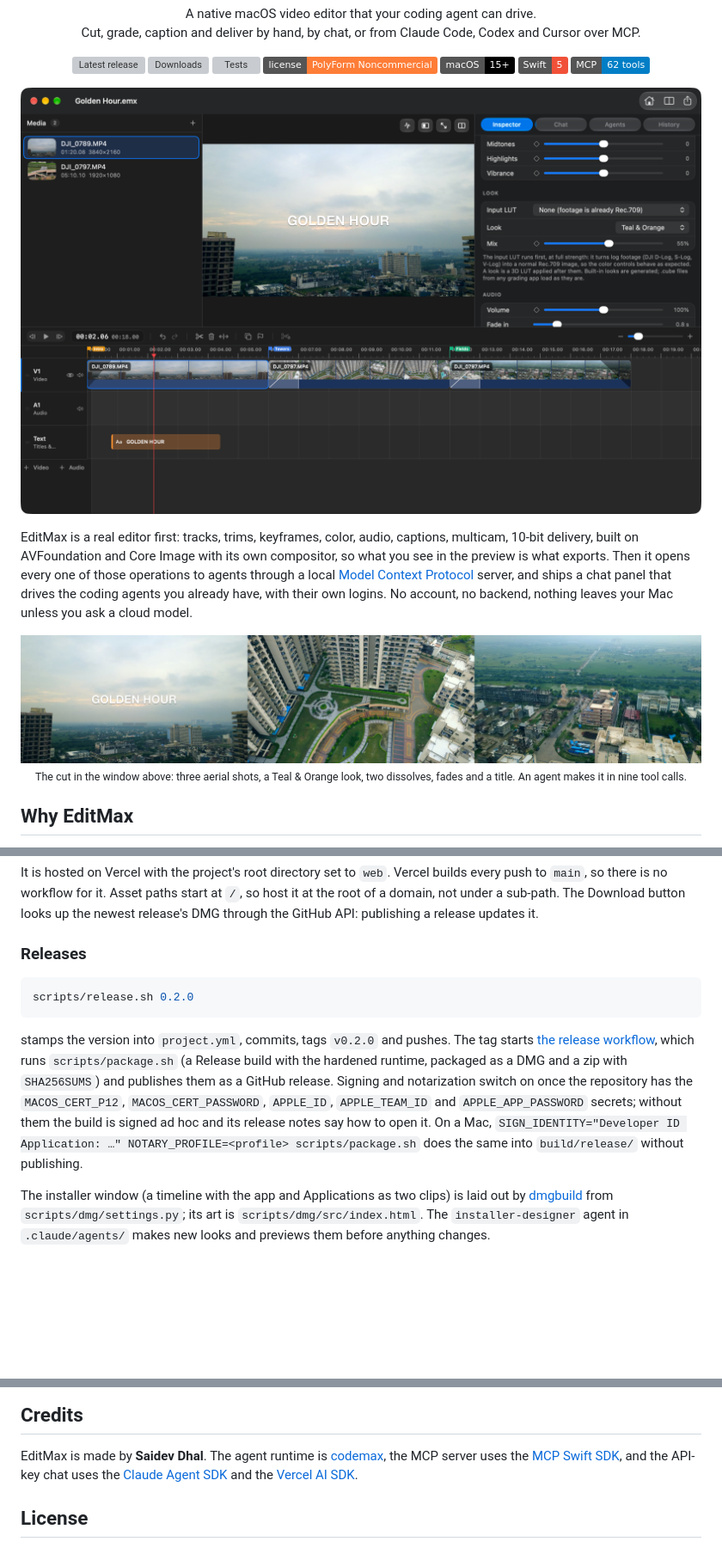
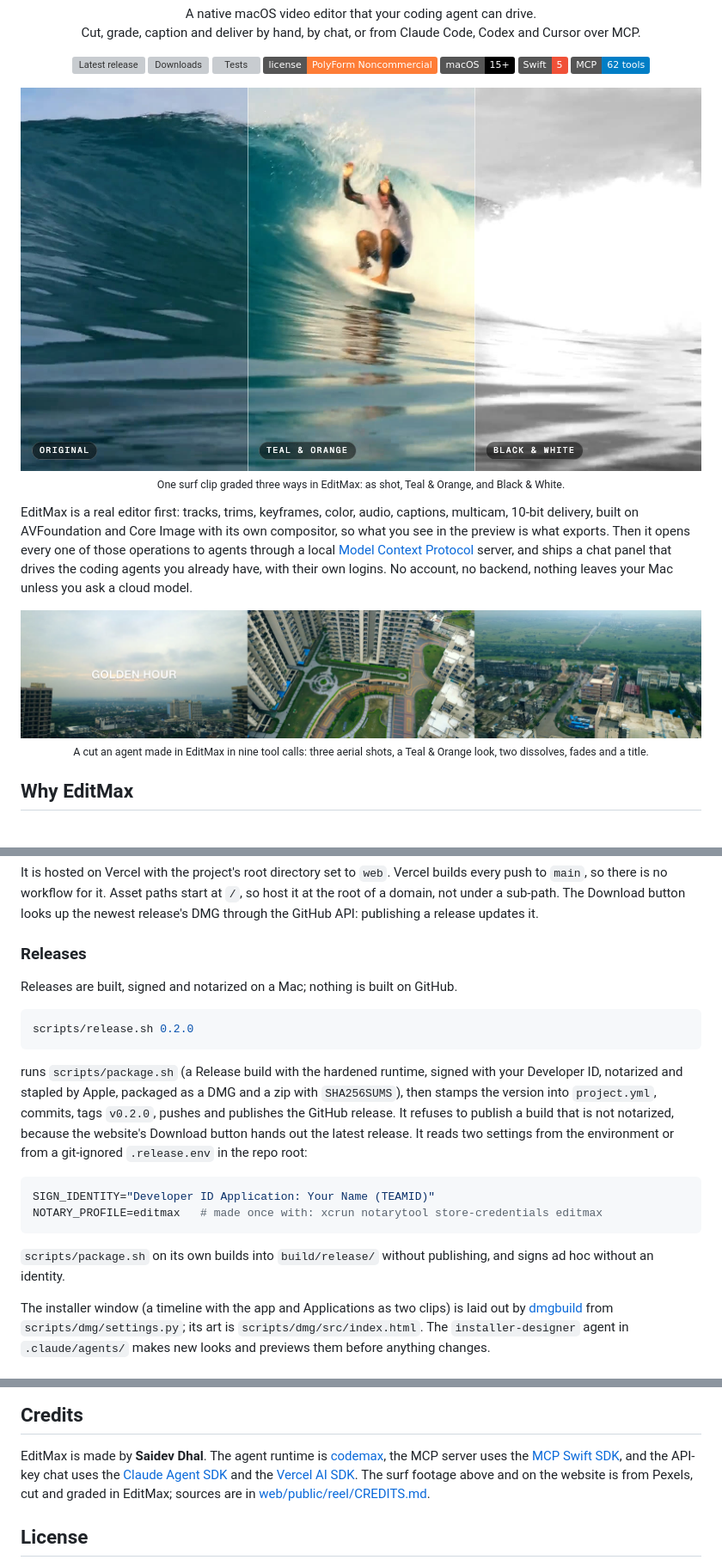
Before and after one commit to SkidGod4444/editmax, a Markdown page: README.md, 3 parts joined by grey strips. Shown at 86% size. Drawn GitHub-style; pictures changed too: docs/looks.jpg (added), docs/screenshot-editor.png (deleted); badges without logos; blank space fills up the shorter version; grey boxes are pictures that could not be loaded.

Commit message:
Releases are built on a Mac, not on GitHub; README shows our own edit
- scripts/release.sh now builds, signs and notarizes with scripts/package.sh on this Mac, refuses to publish a build
  that is not notarized, then stamps the version, tags, pushes and publishes the GitHub release. Signing settings come
  from the environment or a git-ignored .release.env. The GitHub release workflow is removed.
- README: the editor screenshot is replaced by one surf frame graded three ways in EditMax; Pexels footage credited.

Co-Authored-By: Claude Opus 5.5 <noreply@anthropic.com>

````diff
--- a/README.md
+++ b/README.md
@@ -20,7 +20,9 @@
 </p>
 
 <p align="center">
-  <img src="docs/screenshot-editor.png" width="920" alt="The EditMax editor: media list, preview with a title, the clip inspector on the Look section, and a timeline with markers and dissolves">
+  <img src="docs/looks.jpg" width="920" alt="One frame of a surf clip in three bands: as shot, with the Teal and Orange look, and in Black and White">
+  <br>
+  <sub>One surf clip graded three ways in EditMax: as shot, Teal &amp; Orange, and Black &amp; White.</sub>
 </p>
 
 EditMax is a real editor first: tracks, trims, keyframes, color, audio, captions, multicam, 10-bit delivery, built on
@@ -32,7 +34,7 @@ no backend, nothing leaves your Mac unless you ask a cloud model.
 <p align="center">
   <img src="docs/demo-frames.jpg" width="920" alt="Three frames of the cut: a title over a city at dusk, apartment towers from above, fields at the edge of town">
   <br>
-  <sub>The cut in the window above: three aerial shots, a Teal &amp; Orange look, two dissolves, fades and a title. An agent makes it in nine tool calls.</sub>
+  <sub>A cut an agent made in EditMax in nine tool calls: three aerial shots, a Teal &amp; Orange look, two dissolves, fades and a title.</sub>
 </p>
 
 ## Why EditMax
@@ -251,17 +253,24 @@ Download button looks up the newest release's DMG through the GitHub API: publis
 
 ### Releases
 
+Releases are built, signed and notarized on a Mac; nothing is built on GitHub.
+
 ```sh
 scripts/release.sh 0.2.0
 ```
 
-stamps the version into `project.yml`, commits, tags `v0.2.0` and pushes. The tag starts
-[the release workflow](.github/workflows/release.yml), which runs `scripts/package.sh` (a Release build with the
-hardened runtime, packaged as a DMG and a zip with `SHA256SUMS`) and publishes them as a GitHub release. Signing and
-notarization switch on once the repository has the `MACOS_CERT_P12`, `MACOS_CERT_PASSWORD`, `APPLE_ID`,
-`APPLE_TEAM_ID` and `APPLE_APP_PASSWORD` secrets; without them the build is signed ad hoc and its release notes say
-how to open it. On a Mac, `SIGN_IDENTITY="Developer ID Application: …" NOTARY_PROFILE=<profile> scripts/package.sh`
-does the same into `build/release/` without publishing.
+runs `scripts/package.sh` (a Release build with the hardened runtime, signed with your Developer ID, notarized and
+stapled by Apple, packaged as a DMG and a zip with `SHA256SUMS`), then stamps the version into `project.yml`, commits,
+tags `v0.2.0`, pushes and publishes the GitHub release. It refuses to publish a build that is not notarized, because
+the website's Download button hands out the latest release. It reads two settings from the environment or from a
+git-ignored `.release.env` in the repo root:
+
+```sh
+SIGN_IDENTITY="Developer ID Application: Your Name (TEAMID)"
+NOTARY_PROFILE=editmax   # made once with: xcrun notarytool store-credentials editmax
+```
+
+`scripts/package.sh` on its own builds into `build/release/` without publishing, and signs ad hoc without an identity.
 
 The installer window (a timeline with the app and Applications as two clips) is laid out by
 [dmgbuild](https://github.com/dmgbuild/dmgbuild) from `scripts/dmg/settings.py`; its art is `scripts/dmg/src/index.html`.
@@ -290,7 +299,9 @@ glass APIs directly.
 
 EditMax is made by **Saidev Dhal**. The agent runtime is [codemax](https://github.com/SkidGod4444/codemax-cli), the
 MCP server uses the [MCP Swift SDK](https://github.com/modelcontextprotocol/swift-sdk), and the API-key chat uses the
-[Claude Agent SDK](https://docs.claude.com/en/api/agent-sdk) and the [Vercel AI SDK](https://sdk.vercel.ai).
+[Claude Agent SDK](https://docs.claude.com/en/api/agent-sdk) and the [Vercel AI SDK](https://sdk.vercel.ai). The surf
+footage above and on the website is from Pexels, cut and graded in EditMax; sources are in
+[web/public/reel/CREDITS.md](web/public/reel/CREDITS.md).
 
 ## License
 
````
Also changed, not shown: docs/INTERNALS.md (+7 -5 lines), 4 other files.
